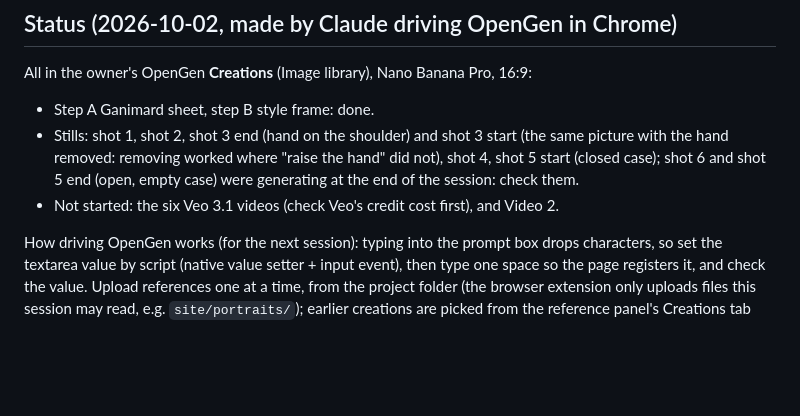
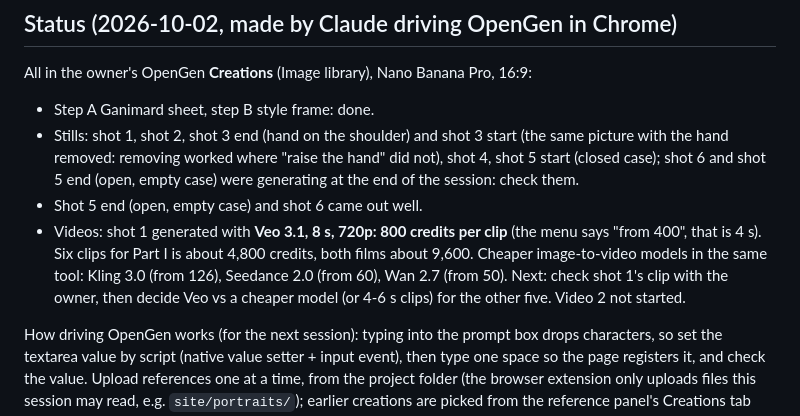
Before and after one commit to Techneb/sql-mystery-game, a Markdown page: docs/mockups/video-part1.md, the part around the change. Drawn GitHub-style; blank space fills up the shorter version.

Commit message:
Docs: first Veo 3.1 clip made; its real cost (800 credits for 8 s)
Co-Authored-By: Claude Opus 5.5 <noreply@anthropic.com>
Claude-Session: https://claude.ai/code/session_0127P3GKzdi1M4eDebT54JSD

```diff
--- a/docs/mockups/video-part1.md
+++ b/docs/mockups/video-part1.md
@@ -14,7 +14,12 @@ All in the owner's OpenGen **Creations** (Image library), Nano Banana Pro, 16:9:
 - Stills: shot 1, shot 2, shot 3 end (hand on the shoulder) and shot 3 start (the same picture with the
   hand removed: removing worked where "raise the hand" did not), shot 4, shot 5 start (closed case); shot 6
   and shot 5 end (open, empty case) were generating at the end of the session: check them.
-- Not started: the six Veo 3.1 videos (check Veo's credit cost first), and Video 2.
+- Shot 5 end (open, empty case) and shot 6 came out well.
+- Videos: shot 1 generated with **Veo 3.1, 8 s, 720p: 800 credits per clip** (the menu says "from 400",
+  that is 4 s). Six clips for Part I is about 4,800 credits, both films about 9,600. Cheaper image-to-video
+  models in the same tool: Kling 3.0 (from 126), Seedance 2.0 (from 60), Wan 2.7 (from 50). Next: check
+  shot 1's clip with the owner, then decide Veo vs a cheaper model (or 4-6 s clips) for the other five.
+  Video 2 not started.
 
 How driving OpenGen works (for the next session): typing into the prompt box drops characters, so set the
 textarea value by script (native value setter + input event), then type one space so the page registers it,
```
